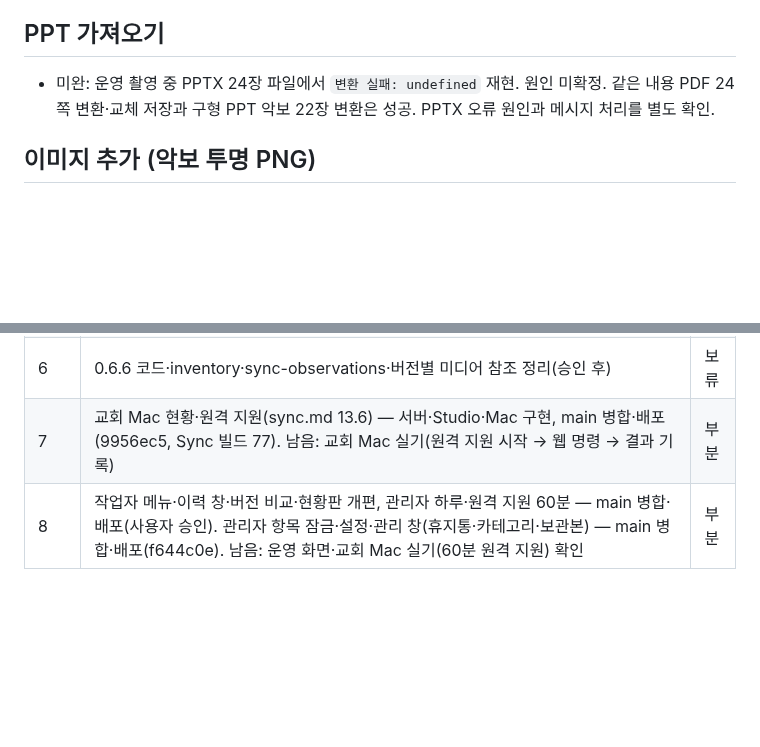
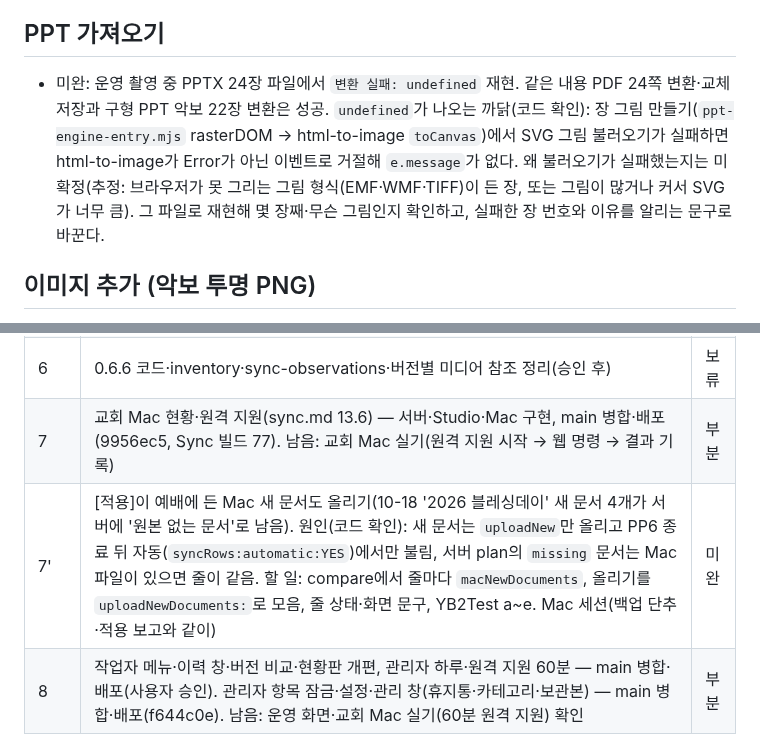
Before and after one commit to m1r4d0r/yebaeon, a Markdown page: docs/BACKLOG.md, 2 parts joined by grey strips. Rendered like a GitHub page; blank space fills up the shorter version.

Commit message:
BACKLOG: Sync 2 [적용] 새 문서 올리기, PPTX 변환 실패 undefined 까닭
Co-Authored-By: Claude Opus 5.5 <noreply@anthropic.com>
Claude-Session: https://claude.ai/code/session_01PGZ21Bo1aF8K6yUQu6Pmqb

```diff
--- a/docs/BACKLOG.md
+++ b/docs/BACKLOG.md
@@ -4,7 +4,7 @@
 
 ## PPT 가져오기
 
-- 미완: 운영 촬영 중 PPTX 24장 파일에서 `변환 실패: undefined` 재현. 원인 미확정. 같은 내용 PDF 24쪽 변환·교체 저장과 구형 PPT 악보 22장 변환은 성공. PPTX 오류 원인과 메시지 처리를 별도 확인.
+- 미완: 운영 촬영 중 PPTX 24장 파일에서 `변환 실패: undefined` 재현. 같은 내용 PDF 24쪽 변환·교체 저장과 구형 PPT 악보 22장 변환은 성공. `undefined`가 나오는 까닭(코드 확인): 장 그림 만들기(`ppt-engine-entry.mjs` rasterDOM → html-to-image `toCanvas`)에서 SVG 그림 불러오기가 실패하면 html-to-image가 Error가 아닌 이벤트로 거절해 `e.message`가 없다. 왜 불러오기가 실패했는지는 미확정(추정: 브라우저가 못 그리는 그림 형식(EMF·WMF·TIFF)이 든 장, 또는 그림이 많거나 커서 SVG가 너무 큼). 그 파일로 재현해 몇 장째·무슨 그림인지 확인하고, 실패한 장 번호와 이유를 알리는 문구로 바꾼다.
 
 ## 이미지 추가 (악보 투명 PNG)
 
@@ -32,6 +32,7 @@
 | 5 | 교회 전환(재설계안 9.2)과 실기 확인 4가지(PP6 `~/` 경로, 종료 시 재저장 여부, 지문 불변, .pro6pl 재기록) | 확인 |
 | 6 | 0.6.6 코드·inventory·sync-observations·버전별 미디어 참조 정리(승인 후) | 보류 |
 | 7 | 교회 Mac 현황·원격 지원(sync.md 13.6) — 서버·Studio·Mac 구현, main 병합·배포(9956ec5, Sync 빌드 77). 남음: 교회 Mac 실기(원격 지원 시작 → 웹 명령 → 결과 기록) | 부분 |
+| 7' | [적용]이 예배에 든 Mac 새 문서도 올리기(10-18 '2026 블레싱데이' 새 문서 4개가 서버에 '원본 없는 문서'로 남음). 원인(코드 확인): 새 문서는 `uploadNew`만 올리고 PP6 종료 뒤 자동(`syncRows:automatic:YES`)에서만 불림, 서버 plan의 `missing` 문서는 Mac 파일이 있으면 줄이 같음. 할 일: compare에서 줄마다 `macNewDocuments`, 올리기를 `uploadNewDocuments:`로 모음, 줄 상태·화면 문구, YB2Test a~e. Mac 세션(백업 단추·적용 보고와 같이) | 미완 |
 | 8 | 작업자 메뉴·이력 창·버전 비교·현황판 개편, 관리자 하루·원격 지원 60분 — main 병합·배포(사용자 승인). 관리자 항목 잠금·설정·관리 창(휴지통·카테고리·보관본) — main 병합·배포(f644c0e). 남음: 운영 화면·교회 Mac 실기(60분 원격 지원) 확인 | 부분 |
 
 흡수된 옛 과제: 업로드 이어하기, 사용일만 바뀐 문서 판정, inventory 증분, 여러 Mac 보고, 장치별 제외, ID 기반 재생목록 관리, 이관 세대·구버전 차단.
```
